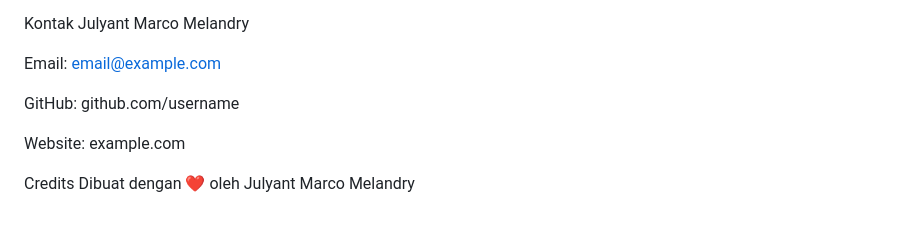
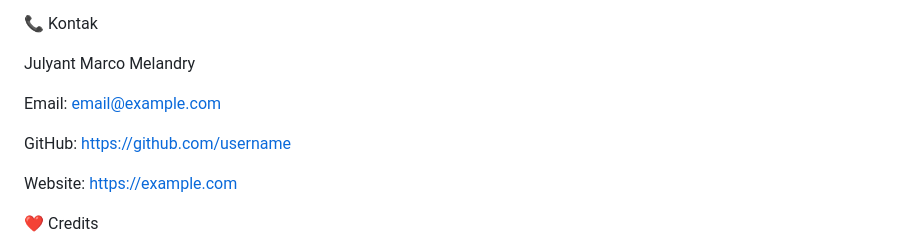
Before and after one commit to jlynt-mrco/Niaga-Rakyat, a Markdown page: Niaga-Rakyat/README.md, the part around one of its changes. Rendered like a GitHub page; blank space fills up the shorter version.

```diff
--- a/Niaga-Rakyat/README.md
+++ b/Niaga-Rakyat/README.md
@@ -186,13 +230,15 @@ Hak cipta dilindungi undang-undang. © 2026 Julyant Marco Melandry.
 All Rights Reserved.
 
-Kontak
+📞 Kontak
+
 Julyant Marco Melandry
 
 Email: email@example.com
 
-GitHub: github.com/username
+GitHub: https://github.com/username
 
-Website: example.com
+Website: https://example.com
 
-Credits
+❤️ Credits
+
 Dibuat dengan ❤️ oleh Julyant Marco Melandry
```
Also changed, not shown: other parts of Niaga-Rakyat/README.md (+136 -92 lines).
